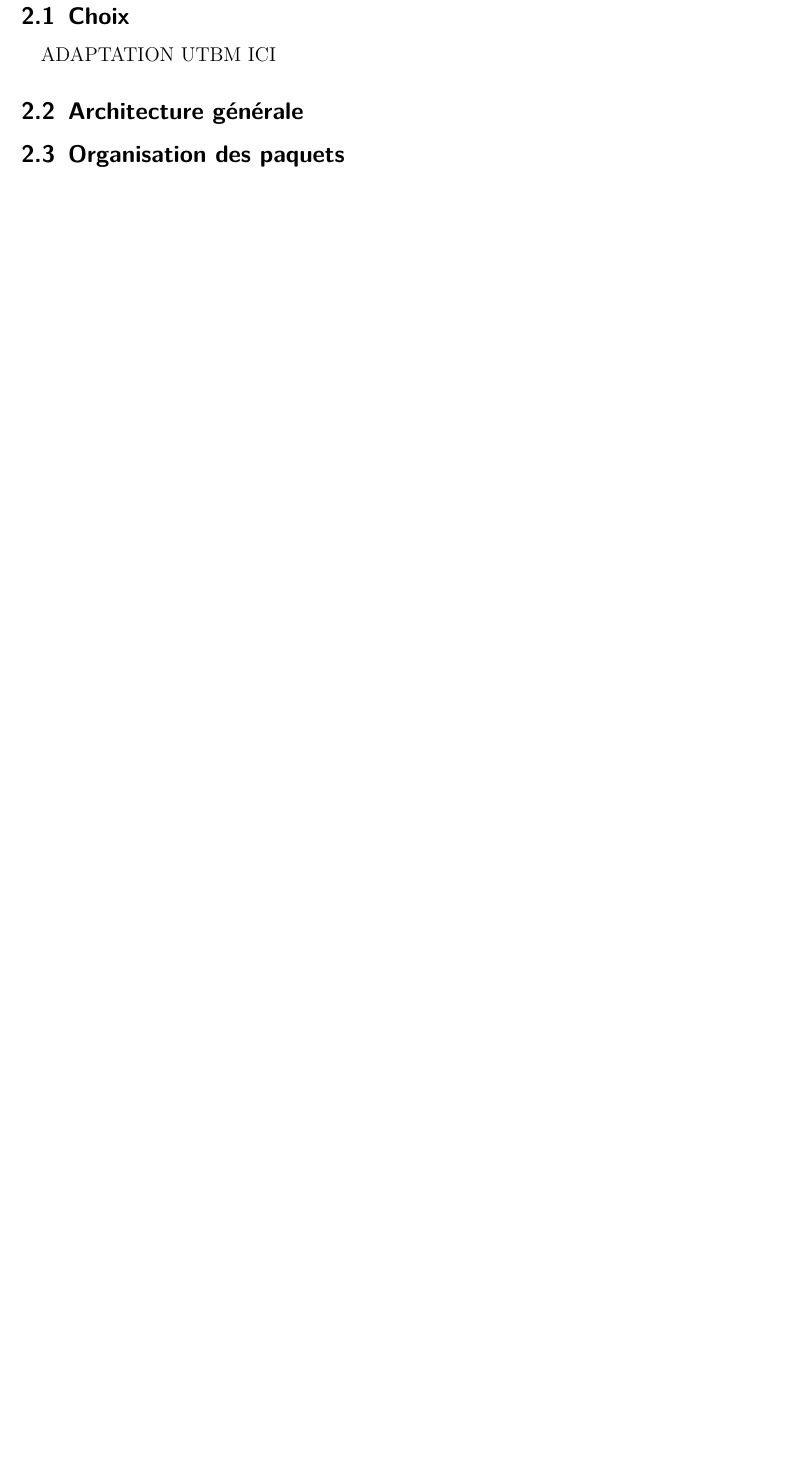
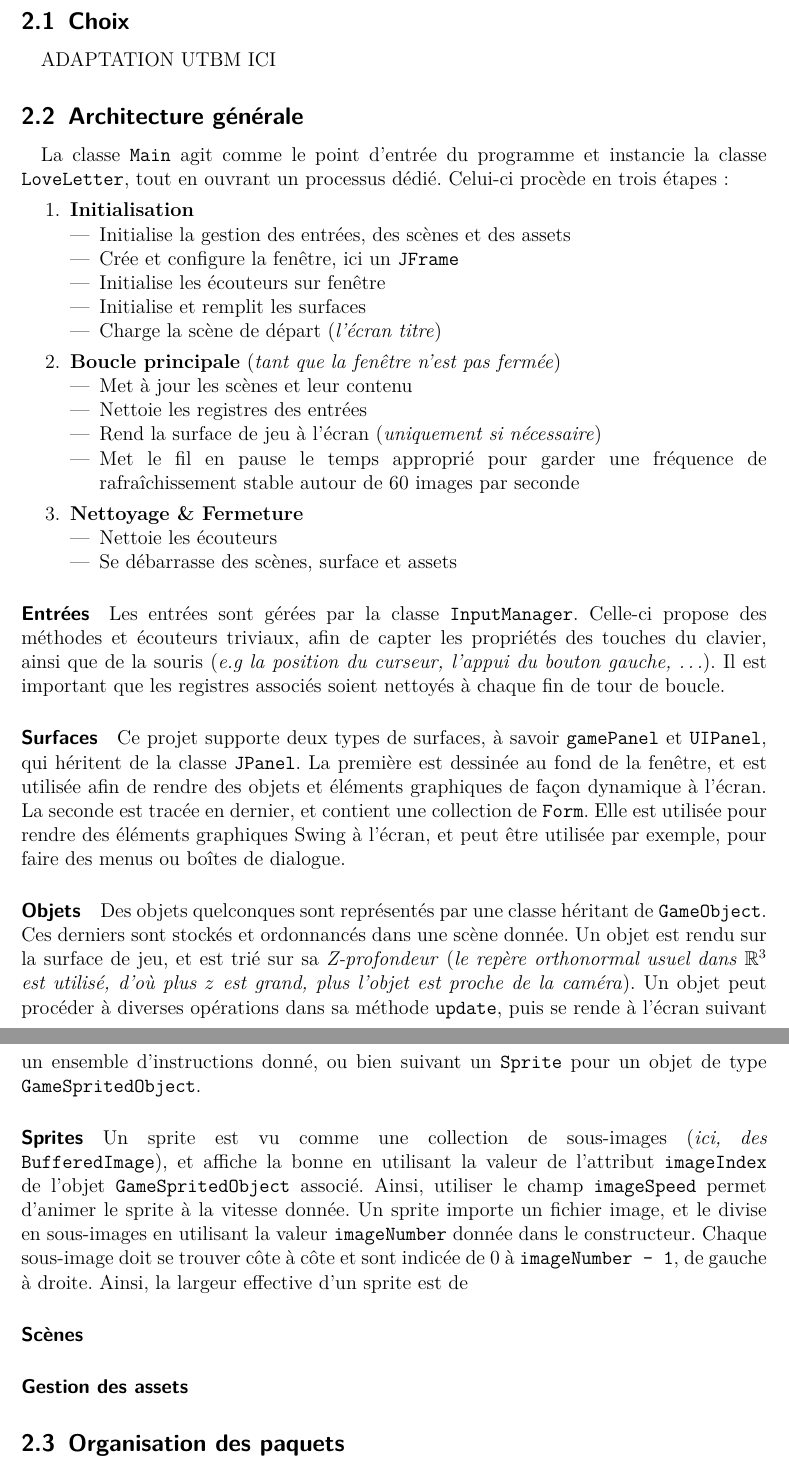
Before and after one commit to TheRefraction/AP4B_Love_Letter, a LaTeX paper (docs/main.tex): part of page 6 of 13 before the commit and two parts of pages 6 and 7 of 14 after it, the two joined at a grey line, cut so that both start at the same text, the shorter picture padded with empty space. Compiled offline with pdfLaTeX.

Commit message:
Fast commit

```diff
--- a/docs/main.tex
+++ b/docs/main.tex
@@ -176,6 +179,60 @@
     ADAPTATION UTBM ICI
 %-----------------------
     \subsection{Architecture générale}\label{subsec:architecture-generale}
+
+    La classe \verb|Main| agit comme le point d'entrée du programme et instancie la classe \verb|LoveLetter|, tout en
+    ouvrant un processus dédié. Celui-ci procède en trois étapes :
+    \begin{enumerate}
+        \item \textbf{Initialisation}
+        \begin{itemize}
+            \item Initialise la gestion des entrées, des scènes et des assets
+            \item Crée et configure la fenêtre, ici un \verb|JFrame|
+            \item Initialise les écouteurs sur fenêtre
+            \item Initialise et remplit les surfaces
+            \item Charge la scène de départ (\textit{l'écran titre})
+        \end{itemize}
+        \item \textbf{Boucle principale} (\textit{tant que la fenêtre n'est pas fermée})
+        \begin{itemize}
+            \item Met à jour les scènes et leur contenu
+            \item Nettoie les registres des entrées
+            \item Rend la surface de jeu à l'écran (\textit{uniquement si nécessaire})
+            \item Met le fil en pause le temps approprié pour garder une fréquence de rafraîchissement stable autour de 60 images par seconde
+        \end{itemize}
+        \item \textbf{Nettoyage \& Fermeture}
+        \begin{itemize}
+            \item Nettoie les écouteurs
+            \item Se débarrasse des scènes, surface et assets
+        \end{itemize}
+    \end{enumerate}
+
+    \paragraph{Entrées} Les entrées sont gérées par la classe \verb|InputManager|. Celle-ci propose des méthodes et
+    écouteurs triviaux, afin de capter les propriétés des touches du clavier, ainsi que de la souris
+    (\textit{e.g la position du curseur, l'appui du bouton gauche, \ldots}). Il est important que les registres associés
+    soient nettoyés à chaque fin de tour de boucle.
+
+    \paragraph{Surfaces} Ce projet supporte deux types de surfaces, à savoir \verb|gamePanel| et \verb|UIPanel|, qui
+    héritent de la classe \verb|JPanel|. La première est dessinée au fond de la fenêtre, et est utilisée afin de rendre
+    des objets et éléments graphiques de façon dynamique à l'écran. La seconde est tracée en dernier, et contient une collection
+    de \verb|Form|. Elle est utilisée pour rendre des éléments graphiques Swing à l'écran, et peut être utilisée par exemple,
+    pour faire des menus ou boîtes de dialogue.
+
+    \paragraph{Objets} Des objets quelconques sont représentés par une classe héritant de \verb|GameObject|. Ces derniers
+    sont stockés et ordonnancés dans une scène donnée. Un objet est rendu sur la surface de jeu, et est trié sur sa
+    \textit{Z-profondeur} (\textit{le repère orthonormal usuel dans} $\mathbb{R}^3$ \textit{est utilisé, d'où plus
+        $z$ est grand, plus l'objet est proche de la caméra}). Un objet peut procéder à diverses opérations dans sa méthode
+    \verb|update|, puis se rende à l'écran suivant un ensemble d'instructions donné, ou bien suivant un \verb|Sprite|
+    pour un objet de type \verb|GameSpritedObject|.
+
+    \paragraph{Sprites} Un sprite est vu comme une collection de sous-images (\textit{ici, des } \verb|BufferedImage|), et
+    affiche la bonne en utilisant la valeur de l'attribut \verb|imageIndex| de l'objet \verb|GameSpritedObject| associé.
+    Ainsi, utiliser le champ \verb|imageSpeed| permet d'animer le sprite à la vitesse donnée.
+    Un sprite importe un fichier image, et le divise en sous-images en utilisant la valeur \verb|imageNumber|
+    donnée dans le constructeur. Chaque sous-image doit se trouver côte à côte et sont indicée de 0 à \verb|imageNumber - 1|,
+    de gauche à droite. Ainsi, la largeur effective d'un sprite est de
+
+    \paragraph{Scènes}
+
+    \paragraph{Gestion des assets}
 %-----------------------
     \subsection{Organisation des paquets}\label{subsec:organisation-des-paquets}
 %-----------------------------------------------
```
Also changed, not shown: docs/main.pdf, docs/main.tex (46 more changed lines).
